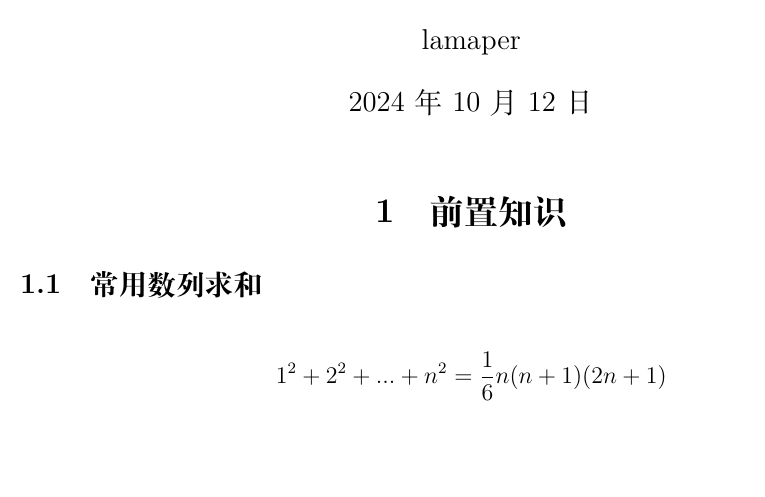
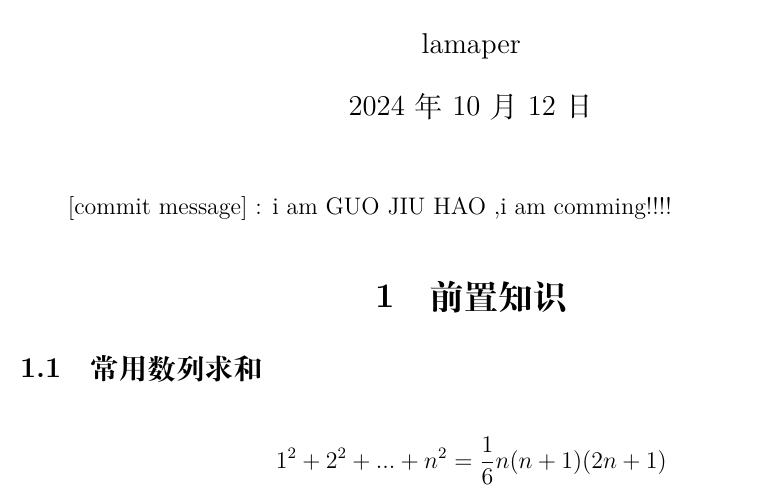
Before and after one commit to lamaper/MAoE_Notes, a LaTeX document (MAEI/M.A.E.I.notes.tex): part of page 1 of 4, cut so that both start at the same text, the shorter picture padded with empty space. Compiled offline with XeLaTeX.

Commit message:
gjh update his name 241012

```diff
--- a/MAEI/M.A.E.I.notes.tex
+++ b/MAEI/M.A.E.I.notes.tex
@@ -10,6 +10,9 @@
 
 \begin{document}
     \maketitle
+    [commit message] : i am GUO JIU HAO ,i am comming!!!!
+
+
     \section{前置知识}
         \subsection{常用数列求和}
         $$1^2 + 2^2 + ...+n^2 = \frac{1}{6}n(n+1)(2n+1)$$
```
Also changed, not shown: MAEI/M.A.E.I.notes.pdf, 4 other files.
